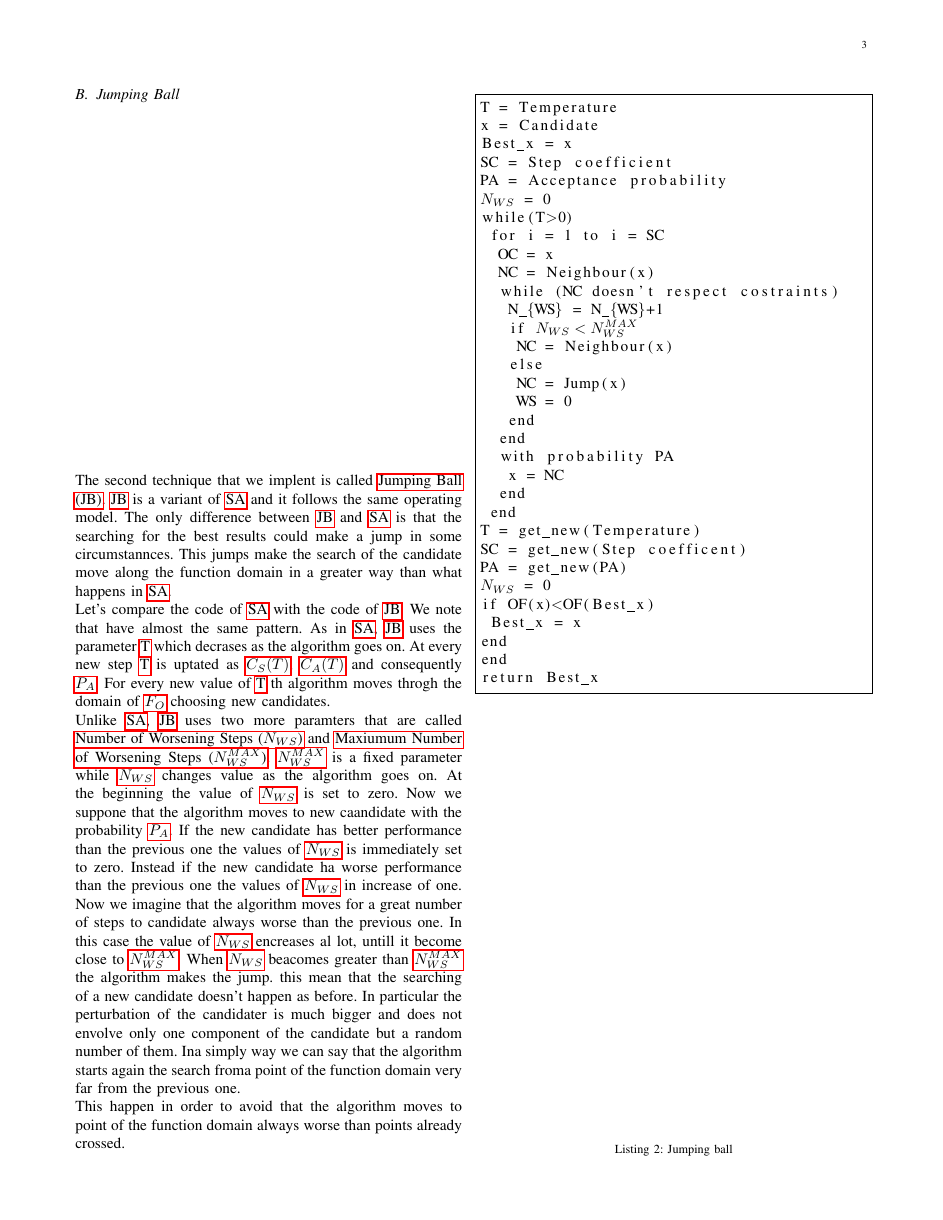
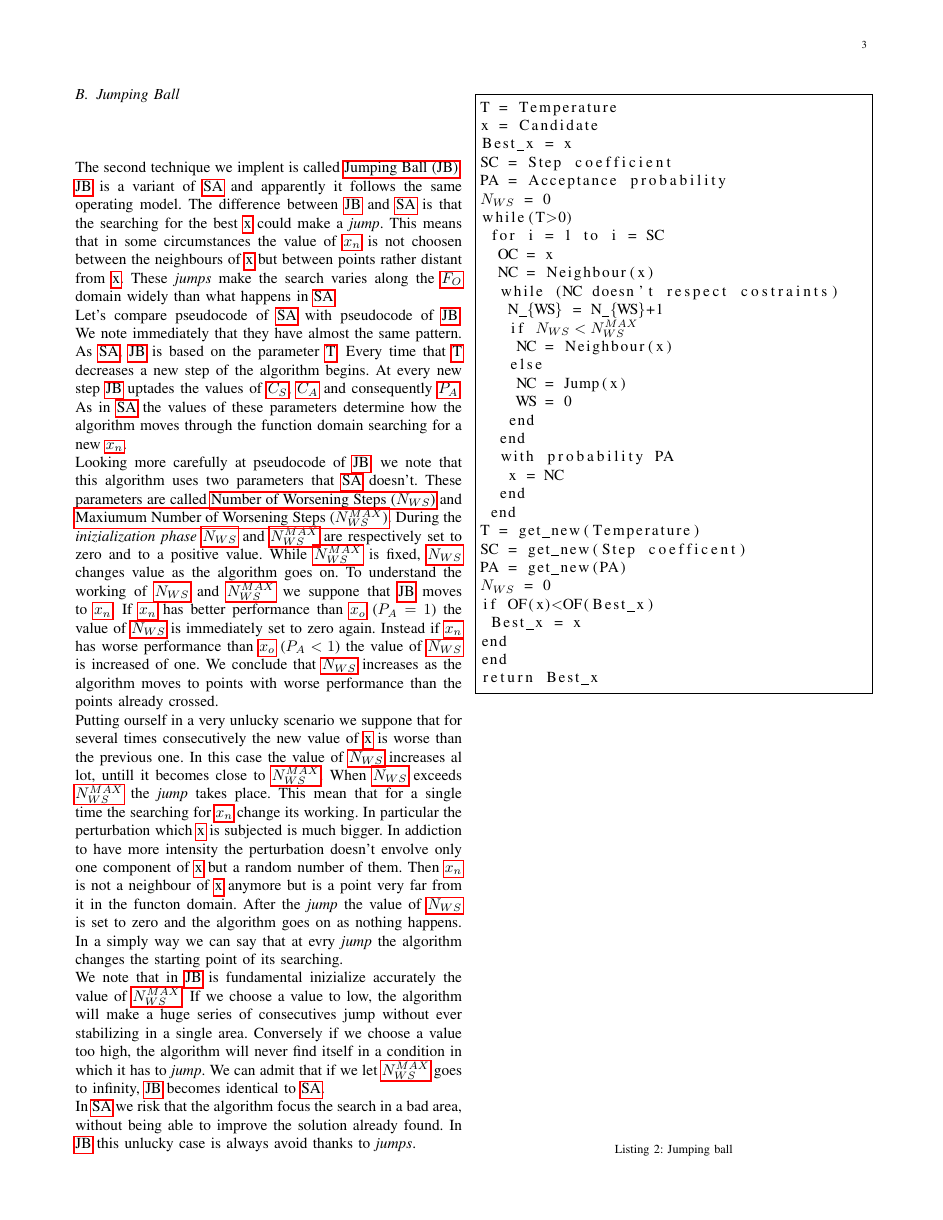
Before and after one commit to lobisquit/dystoNet, a LaTeX paper (report/dystoNet.tex): page 3 of 4. Compiled offline with pdfLaTeX.

Commit message:
Jumping ball finish

```diff
--- a/report/dystoNet.tex
+++ b/report/dystoNet.tex
@@ -121,8 +121,8 @@ Email: {\tt\{masonfed,perondav,lovisott\}@dei.unipd.it}\\}}
 \newacronym{t}{T}{Temperature}
 \newacronym{oc}{$x_o$}{Old Candidate}
 \newacronym{nc}{$x_n$}{New Candidate}
-\newacronym{sc}{$C_S(T)$}{Step Coefficient}
-\newacronym{ac}{$C_A(T)$}{Acceptance Coefficient}
+\newacronym{sc}{$C_S$}{Step Coefficient}
+\newacronym{ac}{$C_A$}{Acceptance Coefficient}
 \newacronym{ap}{$P_A$}{Acceptance Probability}
 \newacronym{ws}{$N_{WS}$}{Number of Worsening Steps}
 \newacronym{wsmax}{$N_{WS}^{MAX}$}{ Maxiumum Number of Worsening Steps}
@@ -276,13 +277,18 @@ return $x_{best}$
 
 \subsection{Jumping Ball}
 
-The second technique that we implent is called \gls{jb}. \gls{jb} is a variant of \gls{sa} and it follows the same operating model. The only difference between \gls{jb} and \gls{sa} is that the searching for the best results could make a jump in some circumstannces. This jumps make the search of the candidate move along the function domain in a greater way than what happens in \gls{sa}.
+The second technique we implent is called \gls{jb}. \gls{jb} is a variant of \gls{sa} and apparently it follows the same operating model. The difference between \gls{jb} and \gls{sa} is that the searching for the best \gls{x} could make a \textit{jump}. This means that in some circumstances the value of \gls{nc} is not choosen between the neighbours of \gls{x} but between points rather distant from \gls{x}. These \textit{jumps} make the search  varies along the \gls{of} domain widely than what happens in \gls{sa}.
 
-Let's compare the code of \gls{sa} with the code of \gls{jb}. We note that have almost the same pattern. As in \gls{sa}, \gls{jb} uses the parameter \gls{t} which decrases as the algorithm goes on. At every new step \gls{t} is uptated as \gls{sc}, \gls{ac} and consequently \gls{ap}. For every new value of \gls{t} th algorithm moves throgh the domain of \gls{of} choosing new candidates.
+Let's compare pseudocode of \gls{sa} with pseudocode of \gls{jb}. We note immediately that they have almost the same pattern. As \gls{sa}, \gls{jb} is based on the parameter \gls{t}. Every time that \gls{t} decreases a new step of the algorithm begins. At every new step \gls{jb} uptades the values of \gls{sc}, \gls{ac} and consequently \gls{ap}. As in \gls{sa} the values of these parameters determine how the algorithm moves through the function domain searching for a new \gls{nc}.
 
-Unlike \gls{sa}, \gls{jb} uses two more paramters that are called \gls{ws} and \gls{wsmax}. \gls{wsmax} is a fixed parameter while \gls{ws} changes value as the algorithm goes on. At the beginning the value of \gls{ws} is set to zero. Now we suppone that the algorithm moves to new caandidate with the probability \gls{ap}. If the new candidate has better performance than the previous one the values of \gls{ws} is immediately set to zero. Instead if the new candidate ha worse performance than the previous one the values of \gls{ws} in increase of one. Now we imagine that the algorithm moves for a great number of steps to candidate always worse than the previous one. In this case the value of \gls{ws} encreases al lot, untill it become close to \gls{wsmax}. When \gls{ws} beacomes greater than \gls{wsmax} the algorithm makes the jump. this mean that the searching of a new candidate doesn't happen as before. In particular the perturbation of the candidater is much bigger and does not envolve only one component of the candidate but a random number of them. Ina simply way we can say that the algorithm starts again the search froma point of the function domain very far from the previous one.
+Looking more carefully at pseudocode of \gls{jb}, we note that this algorithm uses two parameters that \gls{sa} doesn't. These parameters are called \gls{ws} and \gls{wsmax}. During the \textit{inizialization phase}  \gls{ws} and \gls{wsmax} are respectively set to zero and to a positive value. While \gls{wsmax} is fixed, \gls{ws} changes value as the algorithm goes on. To understand the working of \gls{ws} and \gls{wsmax} we suppone that \gls{jb} moves to \gls{nc}. If \gls{nc} has better performance than \gls{oc} ($P_A=1$) the value of \gls{ws} is immediately set to zero again. Instead if \gls{nc} has worse performance than \gls{oc} ($P_A<1$) the value of \gls{ws} is increased of one. We conclude that \gls{ws} increases as the algorithm moves to points with worse performance than the points already crossed.
 
-This happen in order to avoid that the algorithm moves to point of the function domain always worse than points already crossed.
+Putting ourself in a very unlucky scenario we suppone that for several times consecutively the new value of \gls{x} is worse than the previous one. In this case the value of \gls{ws} increases al lot, untill it becomes close to \gls{wsmax}. When \gls{ws} exceeds \gls{wsmax} the \textit{jump} takes place. This mean that for a single time the searching for \gls{nc} change its working. In particular the perturbation which \gls{x} is subjected is much bigger. In addiction to have more intensity the perturbation doesn't envolve only one component of \gls{x} but a random number of them. Then \gls{nc} is not a neighbour of \gls{x} anymore but is a point very far from it in the functon domain. After the \textit{jump} the value of \gls{ws} is set to zero and the algorithm goes on as nothing happens. In a simply way we can say that at evry \textit{jump} the algorithm changes the starting point of its searching.
+
+We note that in \gls{jb} is fundamental inizialize accurately the value of \gls{wsmax}. If we choose a value to low, the algorithm will make a huge series of consecutives jump without ever stabilizing in a single area. Conversely if we choose a value too high, the algorithm will never find itself in a condition in which it has to \textit{jump}. We can admit that if we let \gls{wsmax} goes to infinity, \gls{jb} becomes identical to \gls{sa}.
+
+In \gls{sa} we risk that the algorithm focus the search in a bad area, without being able to improve the solution already found. In \gls{jb} this unlucky case is always avoid thanks to \textit{jumps}.
+
 
 \pagebreak
 
```
Also changed, not shown: report/dystoNet.tex (17 more changed lines).
